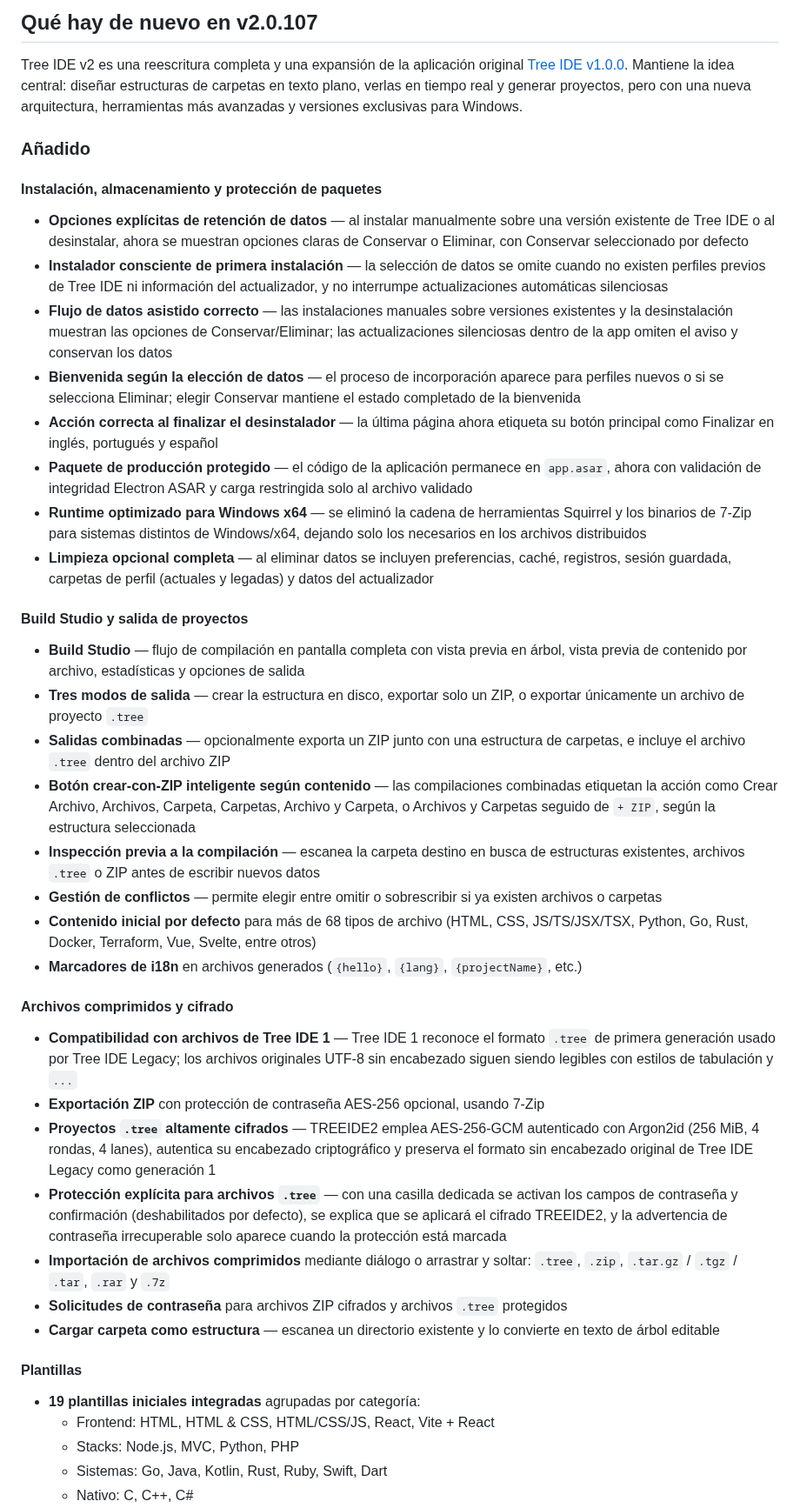
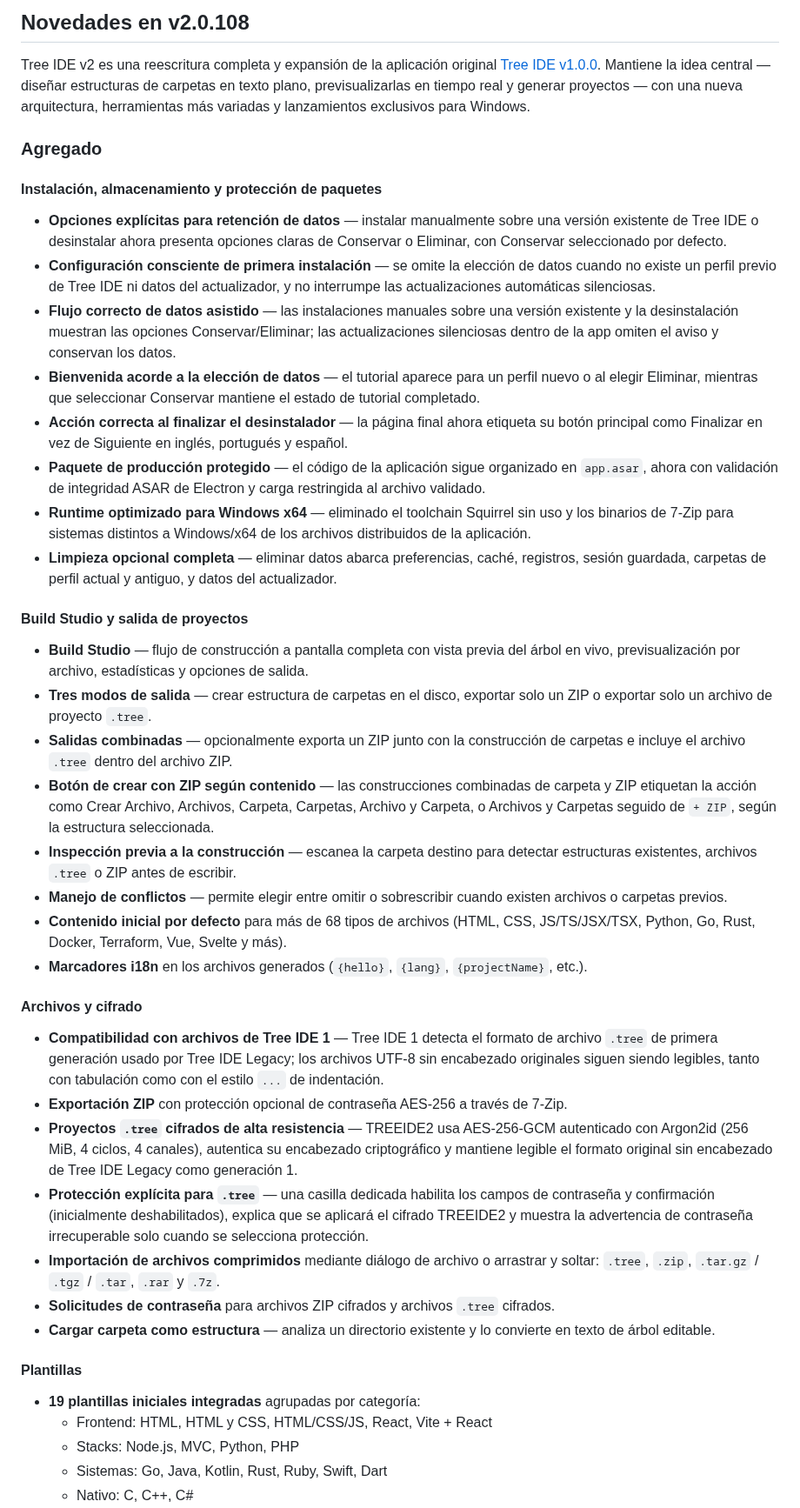
Before and after one commit to markelpher/TreeIDE-Deploy, a Markdown page: docs/changelogs/es.md, the part around one of its changes. Shown at 87% size. Drawn GitHub-style.

```diff
--- a/docs/changelogs/es.md
+++ b/docs/changelogs/es.md
@@ -1,43 +1,43 @@
 <!-- Generado automáticamente por Release Finalize — no editar manualmente. Fuente: docs/changelog.md -->
 
-## Qué hay de nuevo en v2.0.107
+## Novedades en v2.0.108
 
-Tree IDE v2 es una reescritura completa y una expansión de la aplicación original [Tree IDE v1.0.0](https://github.com/TreeIDE/TreeIDE-Legacy/releases/tag/v1.0.0). Mantiene la idea central: diseñar estructuras de carpetas en texto plano, verlas en tiempo real y generar proyectos, pero con una nueva arquitectura, herramientas más avanzadas y versiones exclusivas para Windows.
+Tree IDE v2 es una reescritura completa y expansión de la aplicación original [Tree IDE v1.0.0](https://github.com/TreeIDE/TreeIDE-Legacy/releases/tag/v1.0.0). Mantiene la idea central — diseñar estructuras de carpetas en texto plano, previsualizarlas en tiempo real y generar proyectos — con una nueva arquitectura, herramientas más variadas y lanzamientos exclusivos para Windows.
 
-### Añadido
+### Agregado
 
 #### Instalación, almacenamiento y protección de paquetes
-- **Opciones explícitas de retención de datos** — al instalar manualmente sobre una versión existente de Tree IDE o al desinstalar, ahora se muestran opciones claras de Conservar o Eliminar, con Conservar seleccionado por defecto
-- **Instalador consciente de primera instalación** — la selección de datos se omite cuando no existen perfiles previos de Tree IDE ni información del actualizador, y no interrumpe actualizaciones automáticas silenciosas
-- **Flujo de datos asistido correcto** — las instalaciones manuales sobre versiones existentes y la desinstalación muestran las opciones de Conservar/Eliminar; las actualizaciones silenciosas dentro de la app omiten el aviso y conservan los datos
-- **Bienvenida según la elección de datos** — el proceso de incorporación aparece para perfiles nuevos o si se selecciona Eliminar; elegir Conservar mantiene el estado completado de la bienvenida
-- **Acción correcta al finalizar el desinstalador** — la última página ahora etiqueta su botón principal como Finalizar en inglés, portugués y español
-- **Paquete de producción protegido** — el código de la aplicación permanece en `app.asar`, ahora con validación de integridad Electron ASAR y carga restringida solo al archivo validado
-- **Runtime optimizado para Windows x64** — se eliminó la cadena de herramientas Squirrel y los binarios de 7-Zip para sistemas distintos de Windows/x64, dejando solo los necesarios en los archivos distribuidos
-- **Limpieza opcional completa** — al eliminar datos se incluyen preferencias, caché, registros, sesión guardada, carpetas de perfil (actuales y legadas) y datos del actualizador
+- **Opciones explícitas para retención de datos** — instalar manualmente sobre una versión existente de Tree IDE o desinstalar ahora presenta opciones claras de Conservar o Eliminar, con Conservar seleccionado por defecto.
+- **Configuración consciente de primera instalación** — se omite la elección de datos cuando no existe un perfil previo de Tree IDE ni datos del actualizador, y no interrumpe las actualizaciones automáticas silenciosas.
+- **Flujo correcto de datos asistido** — las instalaciones manuales sobre una versión existente y la desinstalación muestran las opciones Conservar/Eliminar; las actualizaciones silenciosas dentro de la app omiten el aviso y conservan los datos.
+- **Bienvenida acorde a la elección de datos** — el tutorial aparece para un perfil nuevo o al elegir Eliminar, mientras que seleccionar Conservar mantiene el estado de tutorial completado.
+- **Acción correcta al finalizar el desinstalador** — la página final ahora etiqueta su botón principal como Finalizar en vez de Siguiente en inglés, portugués y español.
+- **Paquete de producción protegido** — el código de la aplicación sigue organizado en `app.asar`, ahora con validación de integridad ASAR de Electron y carga restringida al archivo validado.
+- **Runtime optimizado para Windows x64** — eliminado el toolchain Squirrel sin uso y los binarios de 7-Zip para sistemas distintos a Windows/x64 de los archivos distribuidos de la aplicación.
+- **Limpieza opcional completa** — eliminar datos abarca preferencias, caché, registros, sesión guardada, carpetas de perfil actual y antiguo, y datos del actualizador.
 
 #### Build Studio y salida de proyectos
-- **Build Studio** — flujo de compilación en pantalla completa con vista previa en árbol, vista previa de contenido por archivo, estadísticas y opciones de salida
-- **Tres modos de salida** — crear la estructura en disco, exportar solo un ZIP, o exportar únicamente un archivo de proyecto `.tree`
-- **Salidas combinadas** — opcionalmente exporta un ZIP junto con una estructura de carpetas, e incluye el archivo `.tree` dentro del archivo ZIP
-- **Botón crear-con-ZIP inteligente según contenido** — las compilaciones combinadas etiquetan la acción como Crear Archivo, Archivos, Carpeta, Carpetas, Archivo y Carpeta, o Archivos y Carpetas seguido de `+ ZIP`, según la estructura seleccionada
-- **Inspección previa a la compilación** — escanea la carpeta destino en busca de estructuras existentes, archivos `.tree` o ZIP antes de escribir nuevos datos
-- **Gestión de conflictos** — permite elegir entre omitir o sobrescribir si ya existen archivos o carpetas
-- **Contenido inicial por defecto** para más de 68 tipos de archivo (HTML, CSS, JS/TS/JSX/TSX, Python, Go, Rust, Docker, Terraform, Vue, Svelte, entre otros)
-- **Marcadores de i18n** en archivos generados (`{hello}`, `{lang}`, `{projectName}`, etc.)
+- **Build Studio** — flujo de construcción a pantalla completa con vista previa del árbol en vivo, previsualización por archivo, estadísticas y opciones de salida.
+- **Tres modos de salida** — crear estructura de carpetas en el disco, exportar solo un ZIP o exportar solo un archivo de proyecto `.tree`.
+- **Salidas combinadas** — opcionalmente exporta un ZIP junto con la construcción de carpetas e incluye el archivo `.tree` dentro del archivo ZIP.
+- **Botón de crear con ZIP según contenido** — las construcciones combinadas de carpeta y ZIP etiquetan la acción como Crear Archivo, Archivos, Carpeta, Carpetas, Archivo y Carpeta, o Archivos y Carpetas seguido de `+ ZIP`, según la estructura seleccionada.
+- **Inspección previa a la construcción** — escanea la carpeta destino para detectar estructuras existentes, archivos `.tree` o ZIP antes de escribir.
+- **Manejo de conflictos** — permite elegir entre omitir o sobrescribir cuando existen archivos o carpetas previos.
+- **Contenido inicial por defecto** para más de 68 tipos de archivos (HTML, CSS, JS/TS/JSX/TSX, Python, Go, Rust, Docker, Terraform, Vue, Svelte y más).
+- **Marcadores i18n** en los archivos generados (`{hello}`, `{lang}`, `{projectName}`, etc.).
 
-#### Archivos comprimidos y cifrado
-- **Compatibilidad con archivos de Tree IDE 1** — Tree IDE 1 reconoce el formato `.tree` de primera generación usado por Tree IDE Legacy; los archivos originales UTF-8 sin encabezado siguen siendo legibles con estilos de tabulación y `...`
-- **Exportación ZIP** con protección de contraseña AES-256 opcional, usando 7-Zip
-- **Proyectos `.tree` altamente cifrados** — TREEIDE2 emplea AES-256-GCM autenticado con Argon2id (256 MiB, 4 rondas, 4 lanes), autentica su encabezado criptográfico y preserva el formato sin encabezado original de Tree IDE Legacy como generación 1
-- **Protección explícita para archivos `.tree`** — con una casilla dedicada se activan los campos de contraseña y confirmación (deshabilitados por defecto), se explica que se aplicará el cifrado TREEIDE2, y la advertencia de contraseña irrecuperable solo aparece cuando la protección está marcada
-- **Importación de archivos comprimidos** mediante diálogo o arrastrar y soltar: `.tree`, `.zip`, `.tar.gz` / `.tgz` / `.tar`, `.rar` y `.7z`
-- **Solicitudes de contraseña** para archivos ZIP cifrados y archivos `.tree` protegidos
-- **Cargar carpeta como estructura** — escanea un directorio existente y lo convierte en texto de árbol editable
+#### Archivos y cifrado
+- **Compatibilidad con archivos de Tree IDE 1** — Tree IDE 1 detecta el formato de archivo `.tree` de primera generación usado por Tree IDE Legacy; los archivos UTF-8 sin encabezado originales siguen siendo legibles, tanto con tabulación como con el estilo `...` de indentación.
+- **Exportación ZIP** con protección opcional de contraseña AES-256 a través de 7-Zip.
+- **Proyectos `.tree` cifrados de alta resistencia** — TREEIDE2 usa AES-256-GCM autenticado con Argon2id (256 MiB, 4 ciclos, 4 canales), autentica su encabezado criptográfico y mantiene legible el formato original sin encabezado de Tree IDE Legacy como generación 1.
+- **Protección explícita para `.tree`** — una casilla dedicada habilita los campos de contraseña y confirmación (inicialmente deshabilitados), explica que se aplicará el cifrado TREEIDE2 y muestra la advertencia de contraseña irrecuperable solo cuando se selecciona protección.
+- **Importación de archivos comprimidos** mediante diálogo de archivo o arrastrar y soltar: `.tree`, `.zip`, `.tar.gz` / `.tgz` / `.tar`, `.rar` y `.7z`.
+- **Solicitudes de contraseña** para archivos ZIP cifrados y archivos `.tree` cifrados.
+- **Cargar carpeta como estructura** — analiza un directorio existente y lo convierte en texto de árbol editable.
 
 #### Plantillas
 - **19 plantillas iniciales integradas** agrupadas por categoría:
-  - Frontend: HTML, HTML & CSS, HTML/CSS/JS, React, Vite + React
+  - Frontend: HTML, HTML y CSS, HTML/CSS/JS, React, Vite + React
   - Stacks: Node.js, MVC, Python, PHP
   - Sistemas: Go, Java, Kotlin, Rust, Ruby, Swift, Dart
   - Nativo: C, C++, C#
```
Also changed, not shown: other parts of docs/changelogs/es.md (+81 -81 lines), docs/changelogs/pt-br.md (+101 -101 lines).
